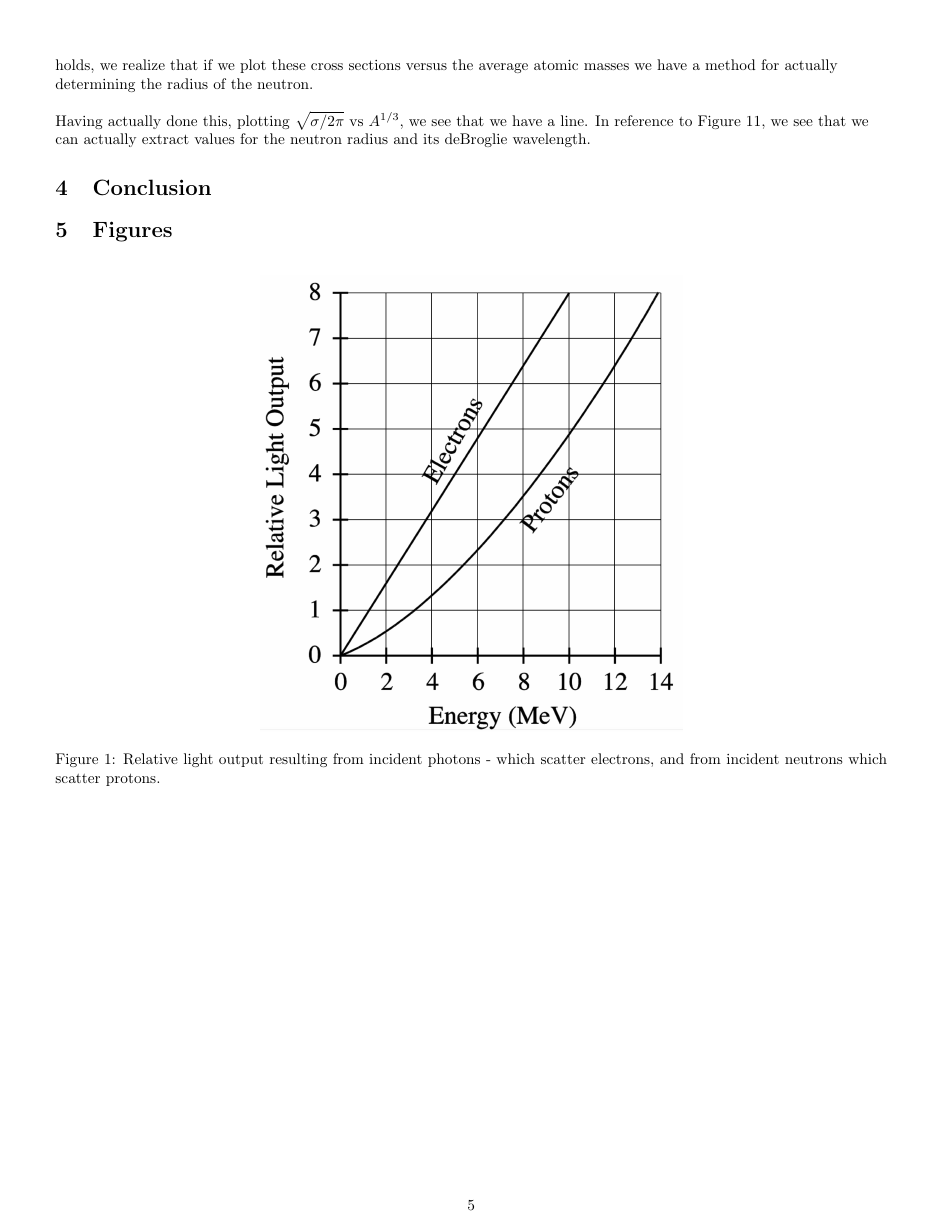
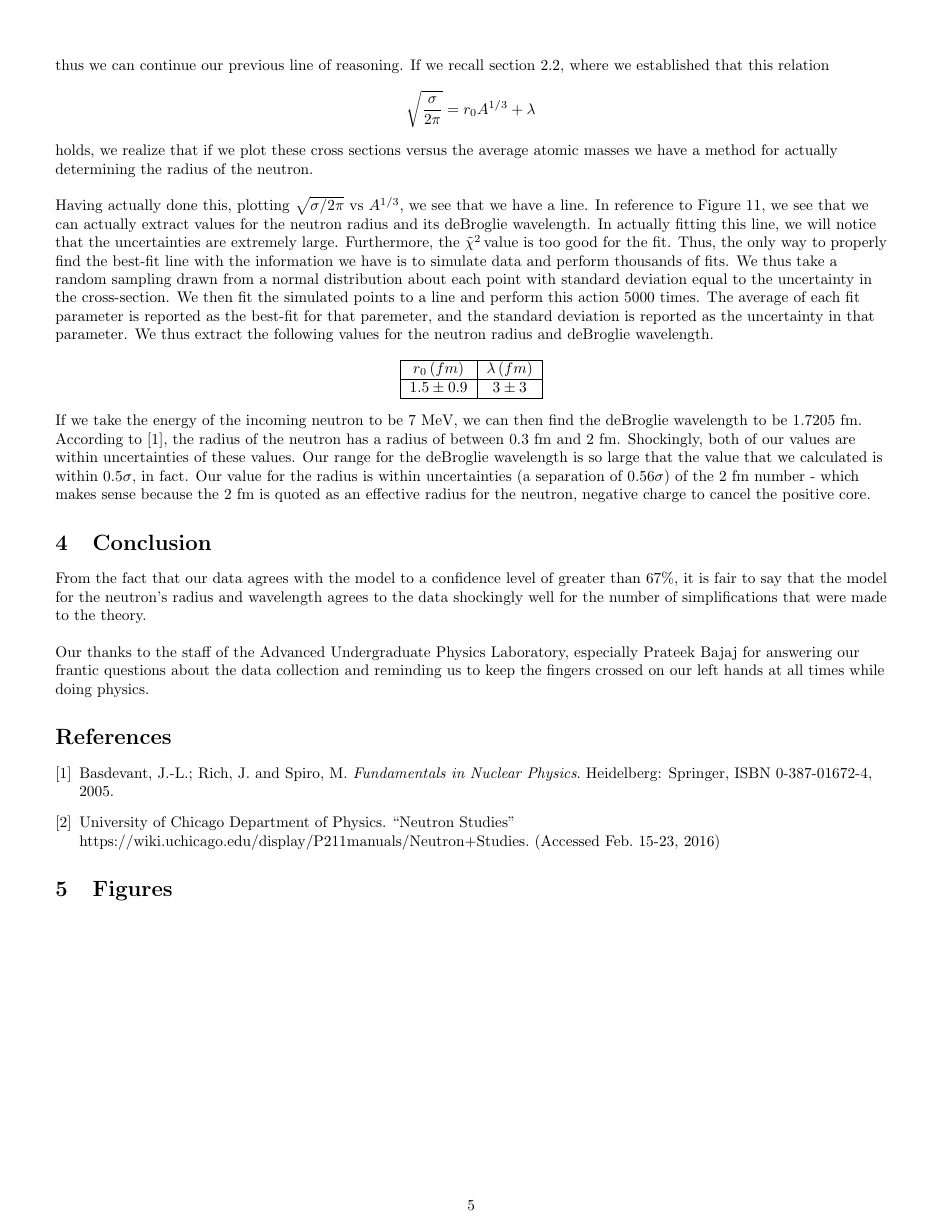
Before and after one commit to bzcheeseman/phys211, a LaTeX paper (Neutron_Studies/report/report.tex): page 5 of 15 before the commit and page 5 of 16 after it. Compiled offline with pdfLaTeX.

Commit message:
should be pretty much done, waiting for edits now

```diff
--- a/Neutron_Studies/report/report.tex
+++ b/Neutron_Studies/report/report.tex
@@ -129,8 +129,7 @@
       $(4.50\pm.45)e-24 \, cm^2$ & $(2.01\pm.33)e-24 \, cm^2$ & $(6.48\pm.14)e-24 \, cm^2$ & $(8.56\pm.36)e-24 \, cm^2$ \\ \hline
     \end{tabular}
   \end{center}
-
-  we see the inkling of a pattern.  If we recall section 2.2, where we established that this relation
+  we see the inkling of a pattern.  Futhermore, we can visually check that the cross-sections decay exponentially as we expect, thus we can continue our previous line of reasoning.  If we recall section 2.2, where we established that this relation
   \begin{equation*}
     \sqrt{\frac{\sigma}{2\pi}} = r_0 A^{1/3} + \lambda
   \end{equation*}
@@ -138,11 +137,30 @@
 
   \hspace{.25cm}
 
-  Having actually done this, plotting $\sqrt{\sigma/2\pi}$ vs $A^{1/3}$, we see that we have a line.  In reference to Figure~\ref{radius}, we see that we can actually extract values for the neutron radius and its deBroglie wavelength.
+  Having actually done this, plotting $\sqrt{\sigma/2\pi}$ vs $A^{1/3}$, we see that we have a line.  In reference to Figure~\ref{radius}, we see that we can actually extract values for the neutron radius and its deBroglie wavelength.  In actually fitting this line, we will notice that the uncertainties are extremely large.  Furthermore, the \redchi value is too good for the fit.  Thus, the only way to properly find the best-fit line with the information we have is to simulate data and perform thousands of fits.  We thus take a random sampling drawn from a normal distribution about each point with standard deviation equal to the uncertainty in the cross-section.  We then fit the simulated points to a line and perform this action 5000 times.  The average of each fit parameter is reported as the best-fit for that paremeter, and the standard deviation is reported as the uncertainty in that parameter.  We thus extract the following values for the neutron radius and deBroglie wavelength.
 
+  \begin{center}
+    \begin{tabular}{|c|c|} \hline
+      $r_0\,(fm)$ & $\lambda\,(fm)$ \\ \hline
+      $1.5 \pm 0.9$ & $3 \pm 3$ \\ \hline
+    \end{tabular}
+  \end{center}
 
+  If we take the energy of the incoming neutron to be 7 MeV, we can then find the deBroglie wavelength to be 1.7205 fm.  According to \cite{rad_n}, the radius of the neutron has a radius of between 0.3 fm and 2 fm.  Shockingly, both of our values are within uncertainties of these values.  Our range for the deBroglie wavelength is so large that the value that we calculated is within $0.5\sigma$, in fact.  Our value for the radius is within uncertainties (a separation of $0.56\sigma$) of the 2 fm number - which makes sense because the 2 fm is quoted as an effective radius for the neutron, negative charge to cancel the positive core.
 
 \section{Conclusion}
+  From the fact that our data agrees with the model to a confidence level of greater than 67\%, it is fair to say that the model for the neutron's radius and wavelength agrees to the data shockingly well for the number of simplifications that were made to the theory.
+
+  \hspace{.25cm}
+
+  Our thanks to the staff of the Advanced Undergraduate Physics Laboratory, especially Prateek Bajaj for answering our frantic questions about the data collection and reminding us to keep the fingers crossed on our left hands at all times while doing physics.
+
+\begin{thebibliography}{2}
+  \bibitem{rad_n}
+    Basdevant, J.-L.; Rich, J. and Spiro, M. \emph{Fundamentals in Nuclear Physics}. Heidelberg: Springer, ISBN 0-387-01672-4, 2005.
+  \bibitem{lab manual}
+  	University of Chicago Department of Physics. "Neutron Studies"  https://wiki.uchicago.edu/display/P211manuals/Neutron+Studies. (Accessed Feb. 15-23, 2016)
+\end{thebibliography}
 
 \section{Figures}
   \begin{figure}[!htb]
```
Also changed, not shown: Neutron_Studies/report/report.pdf, Neutron_Studies/report/report.tex (12 more changed lines), 1 other file.
